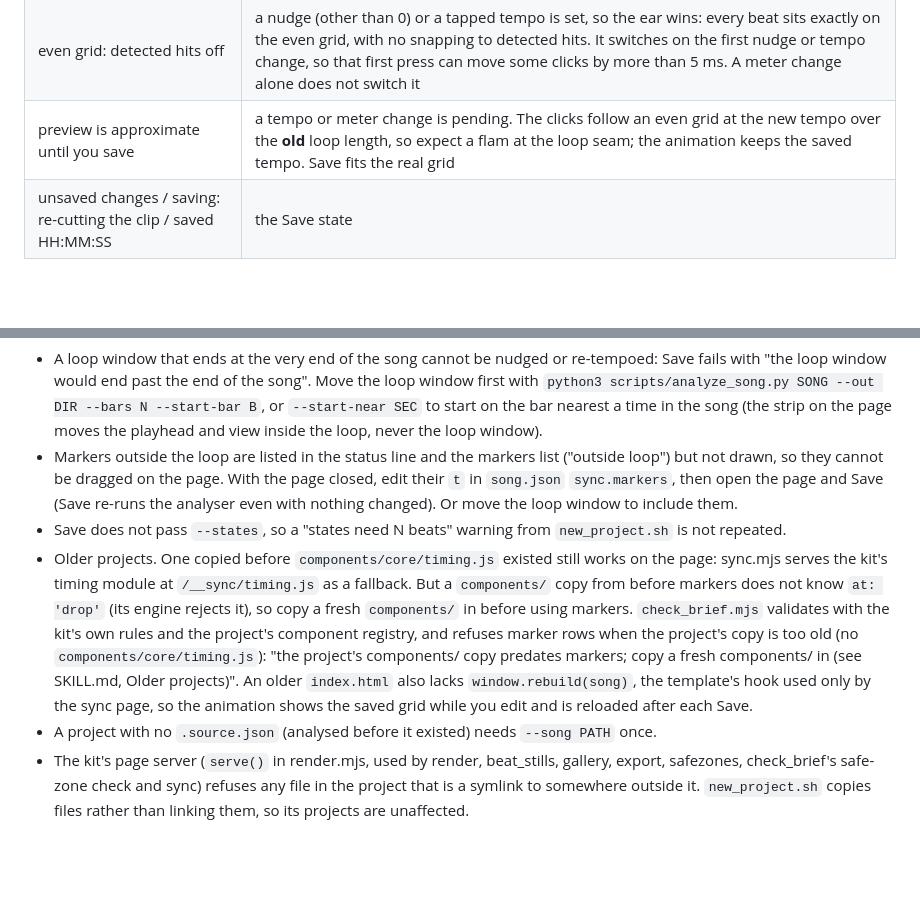
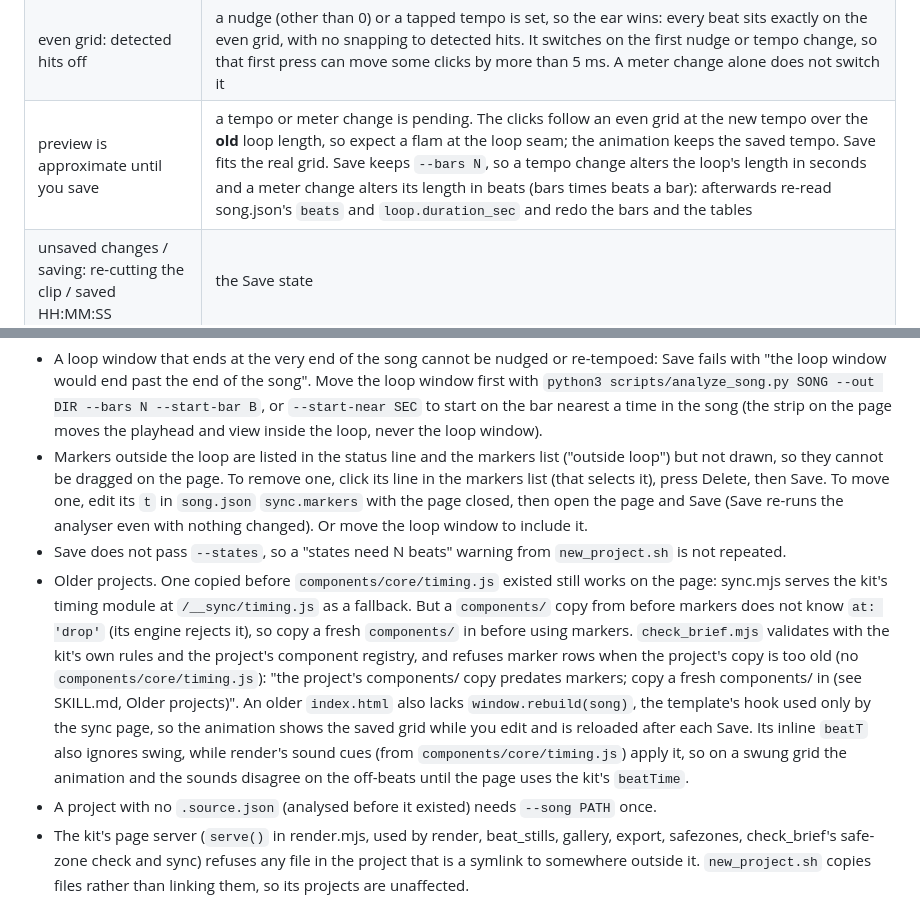
Before and after one commit to triippiing/motion-kit, a Markdown page: skills/motion-video/SKILL.md, 2 parts joined by grey strips. Rendered like a GitHub page; blank space fills up the shorter version.

Commit message:
Docs: remove an out-of-loop marker on the page; tempo and meter changes alter the loop's length; old index.html beatT ignores swing
Co-Authored-By: Claude Opus 5.5 <noreply@anthropic.com>

```diff
--- a/skills/motion-video/SKILL.md
+++ b/skills/motion-video/SKILL.md
@@ -133,7 +133,7 @@ checked by ear, any markers outside the loop, and:
 |---|---|
 | grid follows detected hits | each beat sounds on the detected hit near it (`cue_t`), as the analyser measured |
 | even grid: detected hits off | a nudge (other than 0) or a tapped tempo is set, so the ear wins: every beat sits exactly on the even grid, with no snapping to detected hits. It switches on the first nudge or tempo change, so that first press can move some clicks by more than 5 ms. A meter change alone does not switch it |
-| preview is approximate until you save | a tempo or meter change is pending. The clicks follow an even grid at the new tempo over the **old** loop length, so expect a flam at the loop seam; the animation keeps the saved tempo. Save fits the real grid |
+| preview is approximate until you save | a tempo or meter change is pending. The clicks follow an even grid at the new tempo over the **old** loop length, so expect a flam at the loop seam; the animation keeps the saved tempo. Save fits the real grid. Save keeps `--bars N`, so a tempo change alters the loop's length in seconds and a meter change alters its length in beats (bars times beats a bar): afterwards re-read song.json's `beats` and `loop.duration_sec` and redo the bars and the tables |
 | unsaved changes / saving: re-cutting the clip / saved HH:MM:SS | the Save state |
 
 Nudge and swing preview exactly (clicks, lines and animation). Swing does not clear "Sounds right" (the
@@ -198,8 +198,9 @@ Put the action on the marker and its result after it; a lead (`offset: -0.5`) is
   `python3 scripts/analyze_song.py SONG --out DIR --bars N --start-bar B`, or `--start-near SEC` to start on the bar
   nearest a time in the song (the strip on the page moves the playhead and view inside the loop, never the loop window).
 - Markers outside the loop are listed in the status line and the markers list ("outside loop") but not drawn, so they cannot be dragged on the
-  page. With the page closed, edit their `t` in `song.json` `sync.markers`, then open the page and Save
-  (Save re-runs the analyser even with nothing changed). Or move the loop window to include them.
+  page. To remove one, click its line in the markers list (that selects it), press Delete, then Save. To move
+  one, edit its `t` in `song.json` `sync.markers` with the page closed, then open the page and Save (Save
+  re-runs the analyser even with nothing changed). Or move the loop window to include it.
 - Save does not pass `--states`, so a "states need N beats" warning from `new_project.sh` is not repeated.
 - Older projects. One copied before `components/core/timing.js` existed still works on the page: sync.mjs
   serves the kit's timing module at `/__sync/timing.js` as a fallback. But a `components/` copy from before
@@ -208,7 +209,9 @@ Put the action on the marker and its result after it; a lead (`offset: -0.5`) is
   refuses marker rows when the project's copy is too old (no `components/core/timing.js`): "the project's
   components/ copy predates markers; copy a fresh components/ in (see SKILL.md, Older projects)". An older
   `index.html` also lacks `window.rebuild(song)`, the template's hook used only by the sync page, so the
-  animation shows the saved grid while you edit and is reloaded after each Save.
+  animation shows the saved grid while you edit and is reloaded after each Save. Its inline `beatT` also
+  ignores swing, while render's sound cues (from `components/core/timing.js`) apply it, so on a swung grid
+  the animation and the sounds disagree on the off-beats until the page uses the kit's `beatTime`.
 - A project with no `.source.json` (analysed before it existed) needs `--song PATH` once.
 - The kit's page server (`serve()` in render.mjs, used by render, beat_stills, gallery, export, safezones, check_brief's
   safe-zone check and sync)
```
Also changed, not shown: CLAUDE.md (+3 -3 lines), 1 other file.
